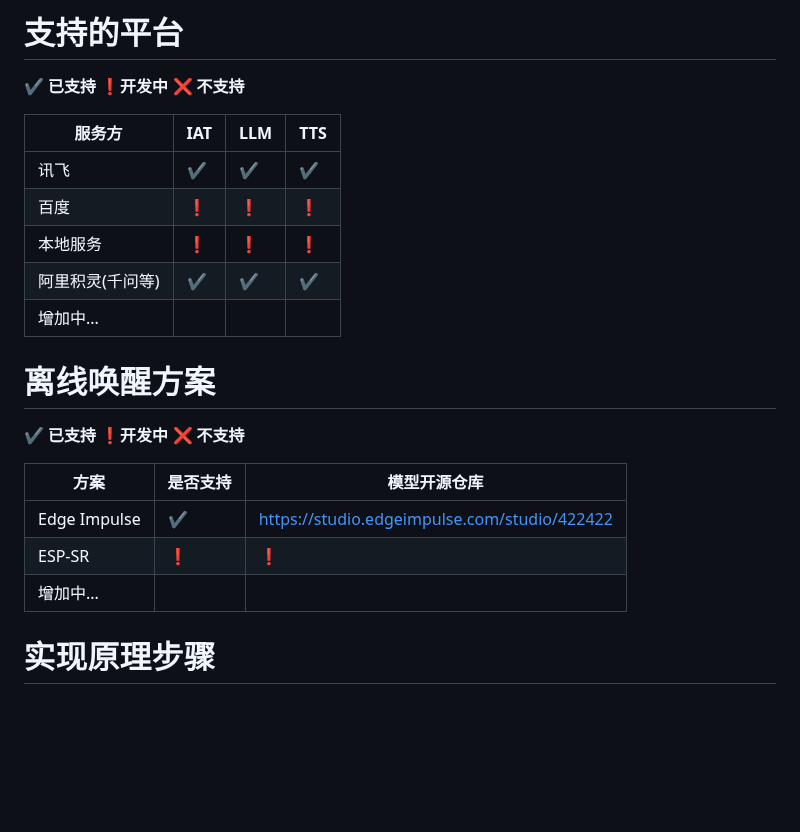
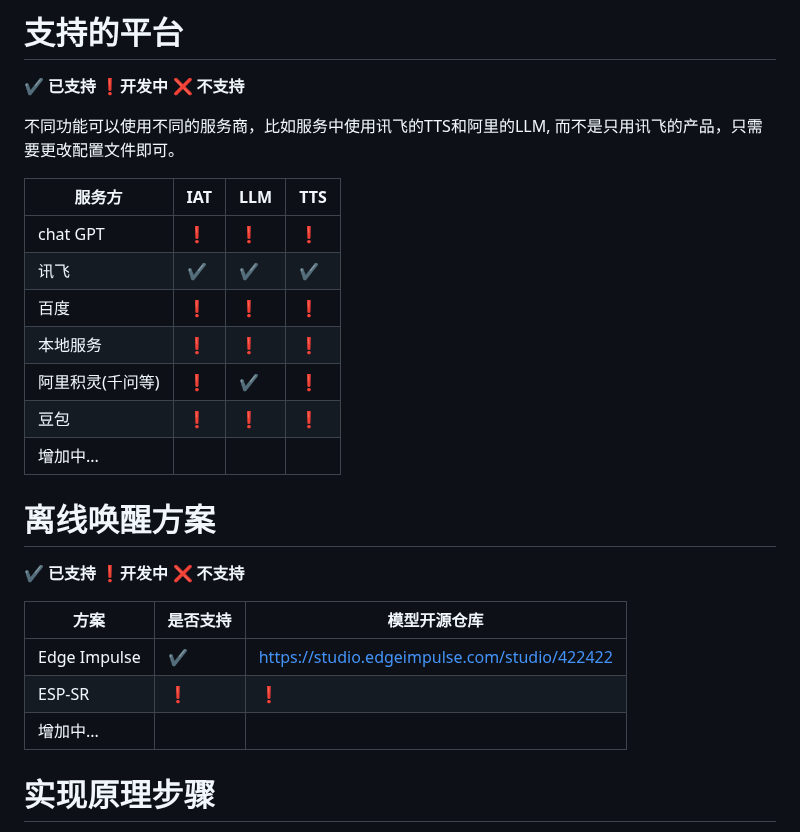
Before and after one commit to wangzongming/esp-ai, a Markdown page: readme.md, the part around one of its changes. GitHub-like rendering; blank space fills up the shorter version.

```diff
--- a/readme.md
+++ b/readme.md
@@ -150,12 +165,16 @@ pm2 start ./index.js -i max
 # 支持的平台
 **✔️ 已支持**   **❗开发中**   **❌ 不支持**
 
+不同功能可以使用不同的服务商，比如服务中使用讯飞的TTS和阿里的LLM, 而不是只用讯飞的产品，只需要更改配置文件即可。
+
 | 服务方           | IAT | LLM | TTS |
 | ---------------- | --- | --- | --- |
+| chat GPT          | ❗   | ❗   | ❗   |
 | 讯飞             | ✔️   | ✔️   | ✔️   |
 | 百度             | ❗   | ❗   | ❗   |
 | 本地服务         | ❗   | ❗   | ❗   |
-| 阿里积灵(千问等) | ✔️   | ✔️   | ✔️   |
+| 阿里积灵(千问等) | ❗   | ✔️   | ❗   |
+| 豆包 | ❗   |  ❗  | ❗   |
 | 增加中...        |
 
 
@@ -167,6 +186,8 @@ pm2 start ./index.js -i max
 | Edge Impulse | ✔️        | https://studio.edgeimpulse.com/studio/422422 |
 | ESP-SR       | ❗        | ❗                                            |
 | 增加中...    |          |
+
+
 
 # 实现原理步骤
 
```
Also changed, not shown: other parts of readme.md (+17 -2 lines), readme_english.md (+5 -1 lines), version-log.md (added, +12 -0 lines), image.png (added), 11 other files.
